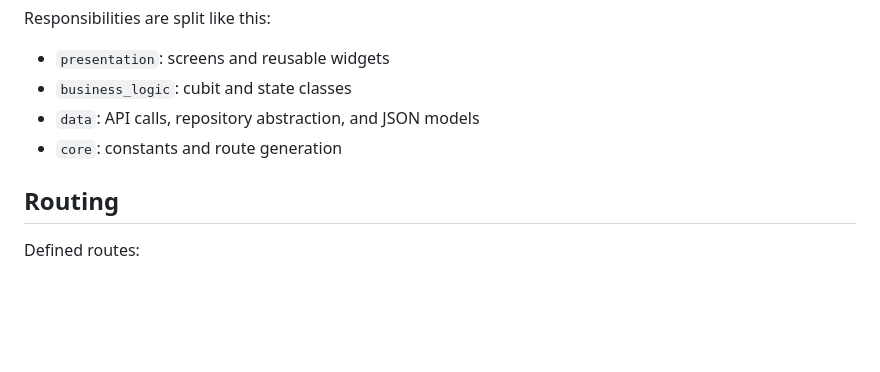
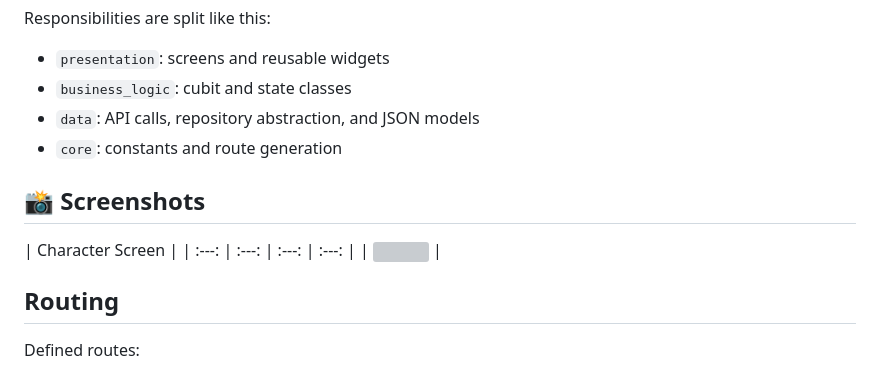
Before and after one commit to Suhaib021alqudah/BloC-Cubit-App, a Markdown page: README.md, the part around the change. Drawn GitHub-style; blank space fills up the shorter version; grey boxes are pictures that could not be loaded.

```diff
--- a/README.md
+++ b/README.md
@@ -83,6 +83,14 @@ Responsibilities are split like this:
 - `data`: API calls, repository abstraction, and JSON models
 - `core`: constants and route generation
 
+## 📸 Screenshots
+
+| Character Screen |
+| :---: | :---: | :---: | :---: |
+| <img src="HomeScreen.png" width="180">  |
+
+
+
 ## Routing
 
 Defined routes:
```
